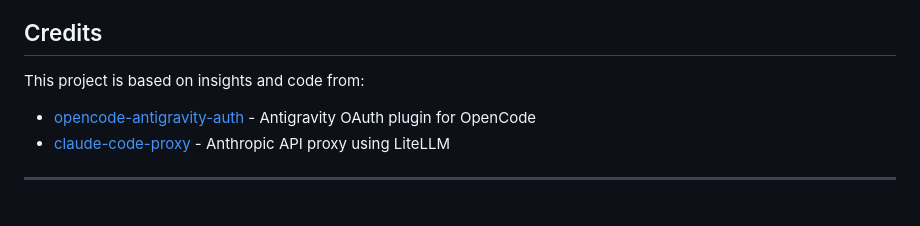
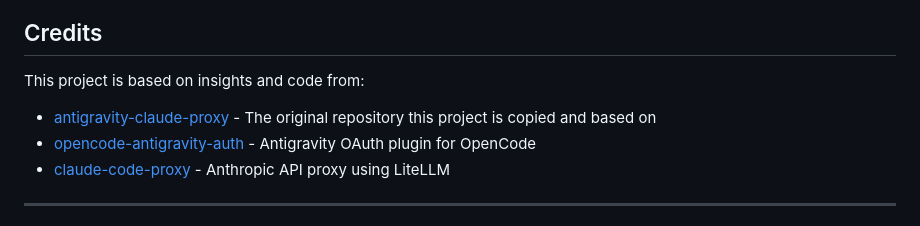
Before and after one commit to TsinHzl/agy-cc-proxy, a Markdown page: README.md, the part around the change. Drawn GitHub-style.

Commit message:
docs(readme): add credits for antigravity-claude-proxy
Co-Authored-By: Claude Opus 4.8 <noreply@anthropic.com>

```diff
--- a/README.md
+++ b/README.md
@@ -324,6 +324,7 @@ Without this, the WebUI's Claude CLI tab won't be able to read or write your Cla
 
 This project is based on insights and code from:
 
+- [antigravity-claude-proxy](https://github.com/badrisnarayanan/antigravity-claude-proxy) - The original repository this project is copied and based on
 - [opencode-antigravity-auth](https://github.com/NoeFabris/opencode-antigravity-auth) - Antigravity OAuth plugin for OpenCode
 - [claude-code-proxy](https://github.com/1rgs/claude-code-proxy) - Anthropic API proxy using LiteLLM
 
```
